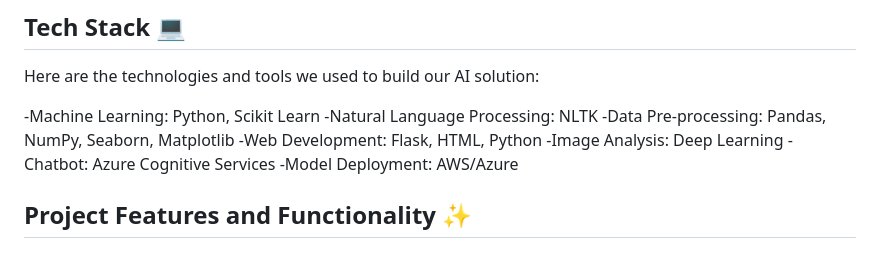
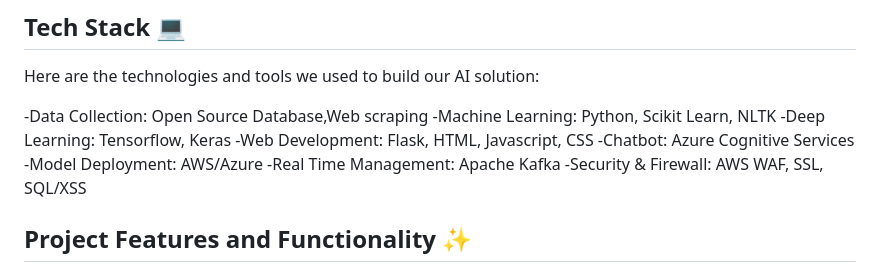
Before and after one commit to MeetSolanki530/Phishing-Threat-Defenders, a Markdown page: README.md, the part around the change. GitHub-like rendering.

```diff
--- a/README.md
+++ b/README.md
@@ -30,13 +30,14 @@
 
 Here are the technologies and tools we used to build our AI solution:
 
--Machine Learning: Python, Scikit Learn
--Natural Language Processing: NLTK
--Data Pre-processing: Pandas, NumPy, Seaborn, Matplotlib
--Web Development: Flask, HTML, Python
--Image Analysis: Deep Learning
+-Data Collection: Open Source Database,Web scraping
+-Machine Learning: Python, Scikit Learn, NLTK
+-Deep Learning: Tensorflow, Keras
+-Web Development: Flask, HTML, Javascript, CSS
 -Chatbot: Azure Cognitive Services
 -Model Deployment: AWS/Azure
+-Real Time Management: Apache Kafka
+-Security & Firewall: AWS WAF, SSL, SQL/XSS
 
 ## Project Features and Functionality ✨
 
```
